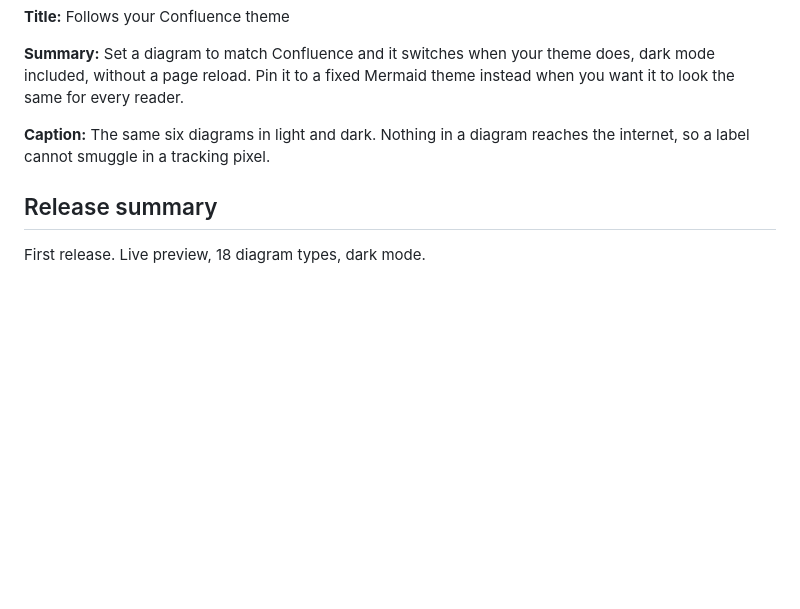
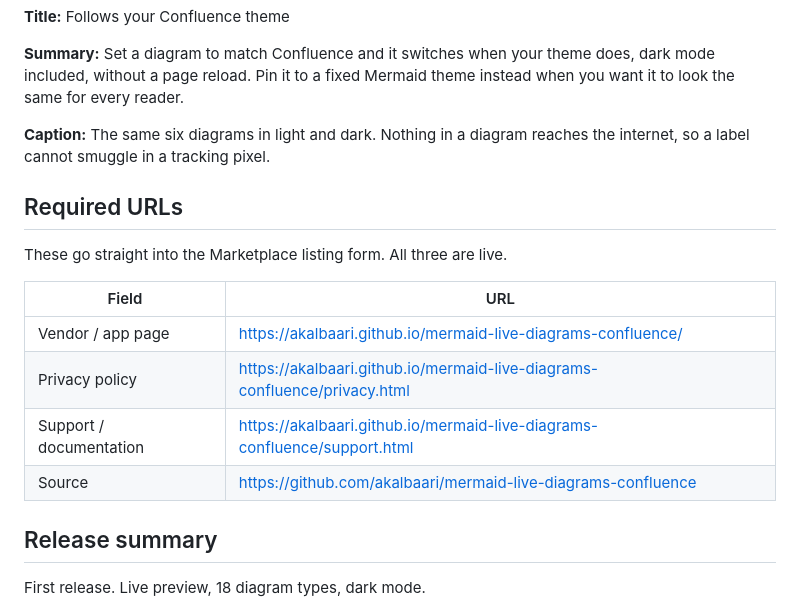
Before and after one commit to akalbaari/mermaid-live-diagrams-confluence, a Markdown page: marketing/listing.md, the part around the change. Rendered like a GitHub page; blank space fills up the shorter version.

Commit message:
Record the live GitHub Pages URLs in the listing copy and checklist

```diff
--- a/marketing/listing.md
+++ b/marketing/listing.md
@@ -59,6 +59,17 @@ Your text stays in Confluence and is drawn in your own browser. No account, no A
 
 **Caption:** The same six diagrams in light and dark. Nothing in a diagram reaches the internet, so a label cannot smuggle in a tracking pixel.
 
+## Required URLs
+
+These go straight into the Marketplace listing form. All three are live.
+
+| Field | URL |
+|---|---|
+| Vendor / app page | https://akalbaari.github.io/mermaid-live-diagrams-confluence/ |
+| Privacy policy | https://akalbaari.github.io/mermaid-live-diagrams-confluence/privacy.html |
+| Support / documentation | https://akalbaari.github.io/mermaid-live-diagrams-confluence/support.html |
+| Source | https://github.com/akalbaari/mermaid-live-diagrams-confluence |
+
 ## Release summary
 
 First release. Live preview, 18 diagram types, dark mode.
```
Also changed, not shown: NEXT-STEPS.md (+6 -3 lines).
